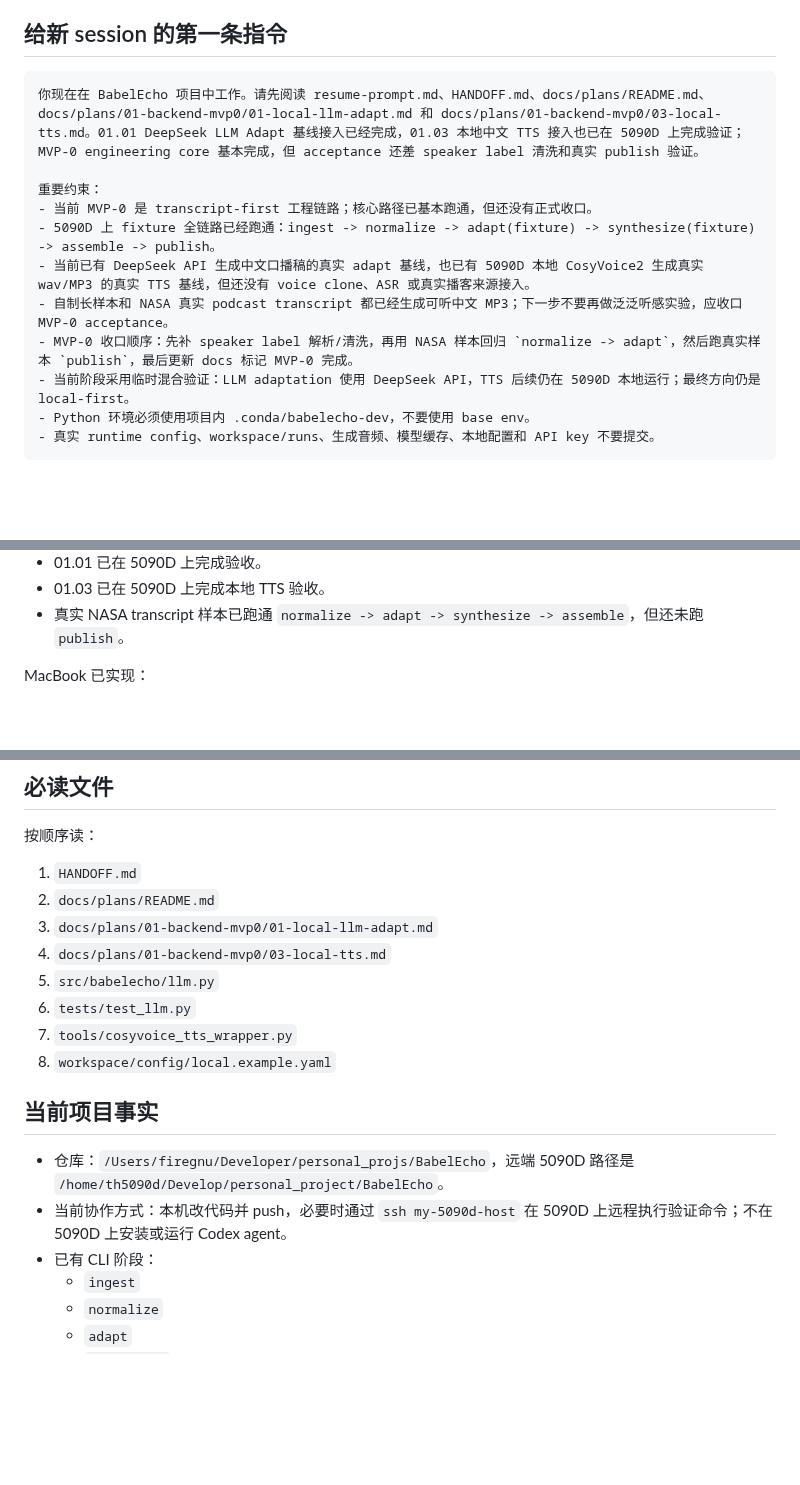
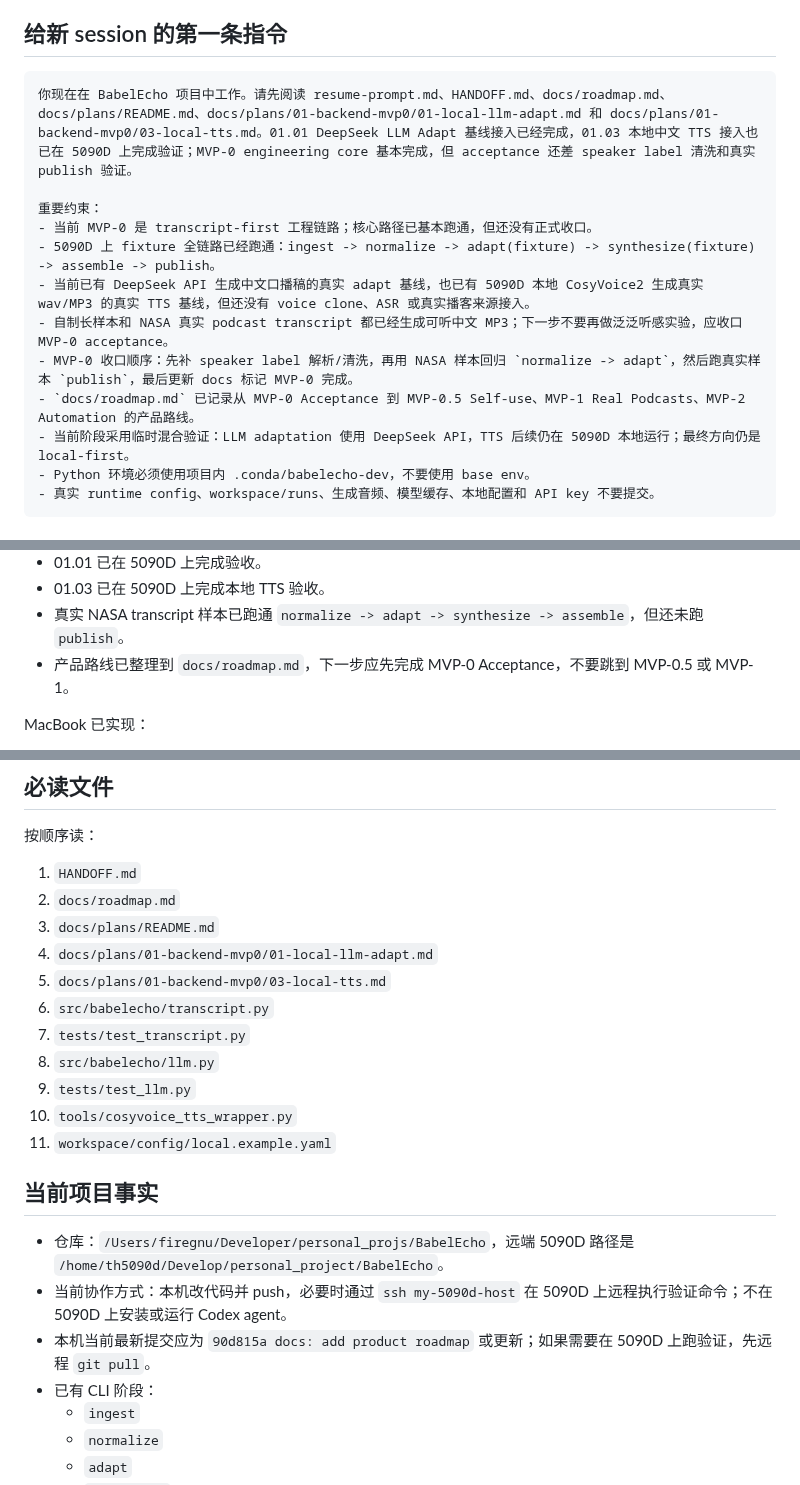
Before and after one commit to firegnu/BabelEcho, a Markdown page: resume-prompt.md, 3 parts joined by grey strips. Drawn GitHub-style; blank space fills up the shorter version.

Commit message:
docs: refresh resume prompt for roadmap

````diff
--- a/resume-prompt.md
+++ b/resume-prompt.md
@@ -5,7 +5,7 @@
 ## 给新 session 的第一条指令
 
 ```text
-你现在在 BabelEcho 项目中工作。请先阅读 resume-prompt.md、HANDOFF.md、docs/plans/README.md、docs/plans/01-backend-mvp0/01-local-llm-adapt.md 和 docs/plans/01-backend-mvp0/03-local-tts.md。01.01 DeepSeek LLM Adapt 基线接入已经完成，01.03 本地中文 TTS 接入也已在 5090D 上完成验证；MVP-0 engineering core 基本完成，但 acceptance 还差 speaker label 清洗和真实 publish 验证。
+你现在在 BabelEcho 项目中工作。请先阅读 resume-prompt.md、HANDOFF.md、docs/roadmap.md、docs/plans/README.md、docs/plans/01-backend-mvp0/01-local-llm-adapt.md 和 docs/plans/01-backend-mvp0/03-local-tts.md。01.01 DeepSeek LLM Adapt 基线接入已经完成，01.03 本地中文 TTS 接入也已在 5090D 上完成验证；MVP-0 engineering core 基本完成，但 acceptance 还差 speaker label 清洗和真实 publish 验证。
 
 重要约束：
 - 当前 MVP-0 是 transcript-first 工程链路；核心路径已基本跑通，但还没有正式收口。
@@ -13,6 +13,7 @@
 - 当前已有 DeepSeek API 生成中文口播稿的真实 adapt 基线，也已有 5090D 本地 CosyVoice2 生成真实 wav/MP3 的真实 TTS 基线，但还没有 voice clone、ASR 或真实播客来源接入。
 - 自制长样本和 NASA 真实 podcast transcript 都已经生成可听中文 MP3；下一步不要再做泛泛听感实验，应收口 MVP-0 acceptance。
 - MVP-0 收口顺序：先补 speaker label 解析/清洗，再用 NASA 样本回归 `normalize -> adapt`，然后跑真实样本 `publish`，最后更新 docs 标记 MVP-0 完成。
+- `docs/roadmap.md` 已记录从 MVP-0 Acceptance 到 MVP-0.5 Self-use、MVP-1 Real Podcasts、MVP-2 Automation 的产品路线。
 - 当前阶段采用临时混合验证：LLM adaptation 使用 DeepSeek API，TTS 后续仍在 5090D 本地运行；最终方向仍是 local-first。
 - Python 环境必须使用项目内 .conda/babelecho-dev，不要使用 base env。
 - 真实 runtime config、workspace/runs、生成音频、模型缓存、本地配置和 API key 不要提交。
@@ -41,6 +42,7 @@ docs/plans/01-backend-mvp0/03-local-tts.md
 - 01.01 已在 5090D 上完成验收。
 - 01.03 已在 5090D 上完成本地 TTS 验收。
 - 真实 NASA transcript 样本已跑通 `normalize -> adapt -> synthesize -> assemble`，但还未跑 `publish`。
+- 产品路线已整理到 `docs/roadmap.md`，下一步应先完成 MVP-0 Acceptance，不要跳到 MVP-0.5 或 MVP-1。
 
 MacBook 已实现：
 
@@ -58,18 +60,22 @@ MacBook 已实现：
 按顺序读：
 
 1. `HANDOFF.md`
-2. `docs/plans/README.md`
-3. `docs/plans/01-backend-mvp0/01-local-llm-adapt.md`
-4. `docs/plans/01-backend-mvp0/03-local-tts.md`
-5. `src/babelecho/llm.py`
-6. `tests/test_llm.py`
-7. `tools/cosyvoice_tts_wrapper.py`
-8. `workspace/config/local.example.yaml`
+2. `docs/roadmap.md`
+3. `docs/plans/README.md`
+4. `docs/plans/01-backend-mvp0/01-local-llm-adapt.md`
+5. `docs/plans/01-backend-mvp0/03-local-tts.md`
+6. `src/babelecho/transcript.py`
+7. `tests/test_transcript.py`
+8. `src/babelecho/llm.py`
+9. `tests/test_llm.py`
+10. `tools/cosyvoice_tts_wrapper.py`
+11. `workspace/config/local.example.yaml`
 
 ## 当前项目事实
 
 - 仓库：`/Users/firegnu/Developer/personal_projs/BabelEcho`，远端 5090D 路径是 `/home/th5090d/Develop/personal_project/BabelEcho`。
 - 当前协作方式：本机改代码并 push，必要时通过 `ssh my-5090d-host` 在 5090D 上远程执行验证命令；不在 5090D 上安装或运行 Codex agent。
+- 本机当前最新提交应为 `90d815a docs: add product roadmap` 或更新；如果需要在 5090D 上跑验证，先远程 `git pull`。
 - 已有 CLI 阶段：
   - `ingest`
   - `normalize`
````
Also changed, not shown: HANDOFF.md (+2 -4 lines).
